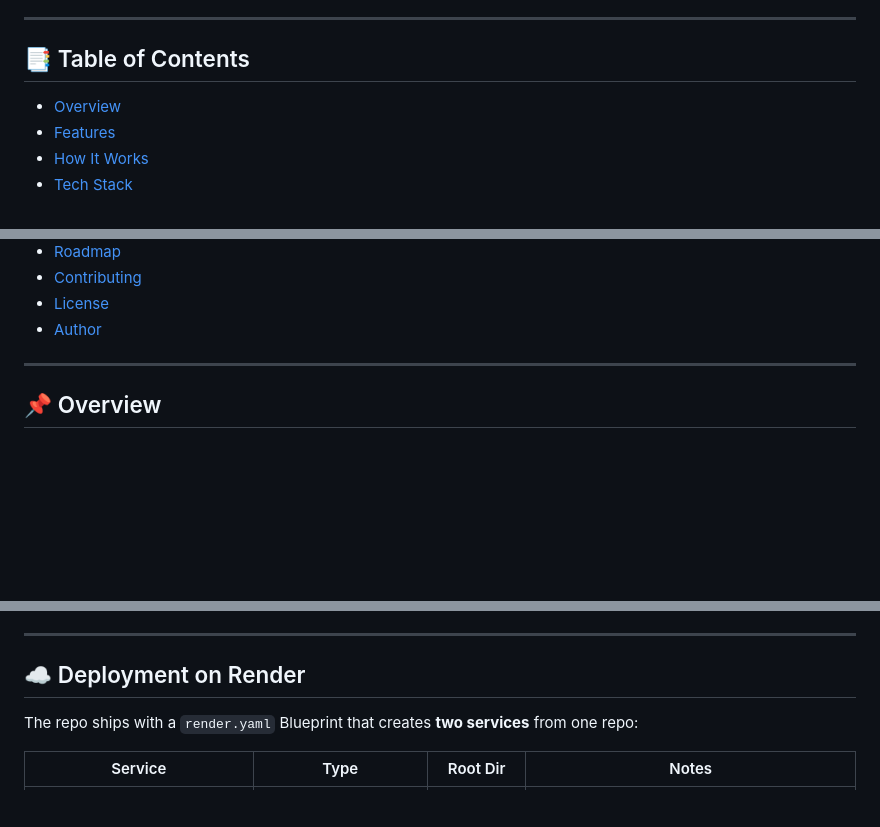
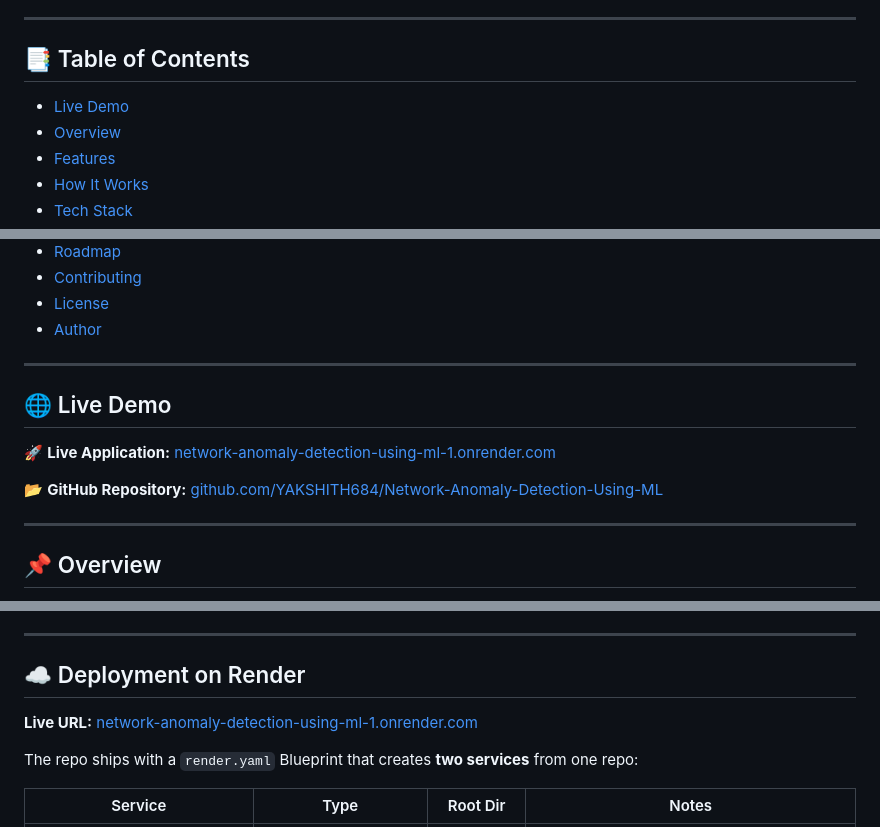
Before and after one commit to YAKSHITH684/Network-Anomaly-Detection-Using-ML, a Markdown page: README.md, 3 parts joined by grey strips. Rendered like a GitHub page; blank space fills up the shorter version.

Commit message:
Enhance README with live demo and source links
Added live demo link and updated source repository link in README.

```diff
--- a/README.md
+++ b/README.md
@@ -31,6 +32,7 @@
 
 ## 📑 Table of Contents
 
+- [Live Demo](#-live-demo)
 - [Overview](#-overview)
 - [Features](#-features)
 - [How It Works](#-how-it-works)
@@ -43,6 +45,14 @@
 - [Contributing](#-contributing)
 - [License](#-license)
 - [Author](#-author)
+
+---
+
+## 🌐 Live Demo
+
+🚀 **Live Application:** [network-anomaly-detection-using-ml-1.onrender.com](https://network-anomaly-detection-using-ml-1.onrender.com/)
+
+📂 **GitHub Repository:** [github.com/YAKSHITH684/Network-Anomaly-Detection-Using-ML](https://github.com/YAKSHITH684/Network-Anomaly-Detection-Using-ML)
 
 ---
 
@@ -161,6 +171,8 @@ Open **http://localhost:5500** in your browser, and point the dashboard at your
 
 ## ☁️ Deployment on Render
 
+**Live URL:** [network-anomaly-detection-using-ml-1.onrender.com](https://network-anomaly-detection-using-ml-1.onrender.com/)
+
 The repo ships with a `render.yaml` Blueprint that creates **two services** from one repo:
 
 | Service | Type | Root Dir | Notes |
```
Also changed, not shown: other parts of README.md (+2 -1 lines).
